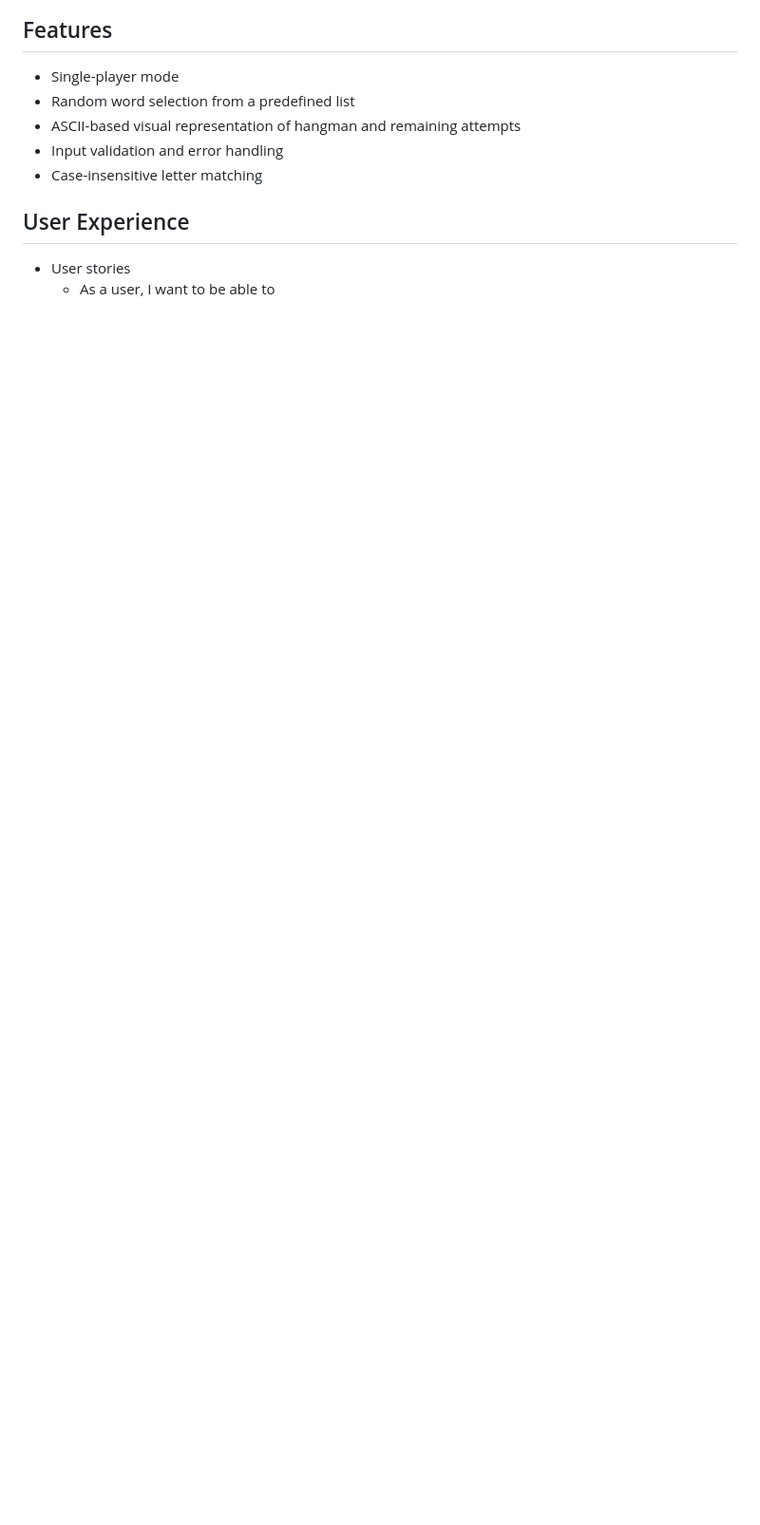
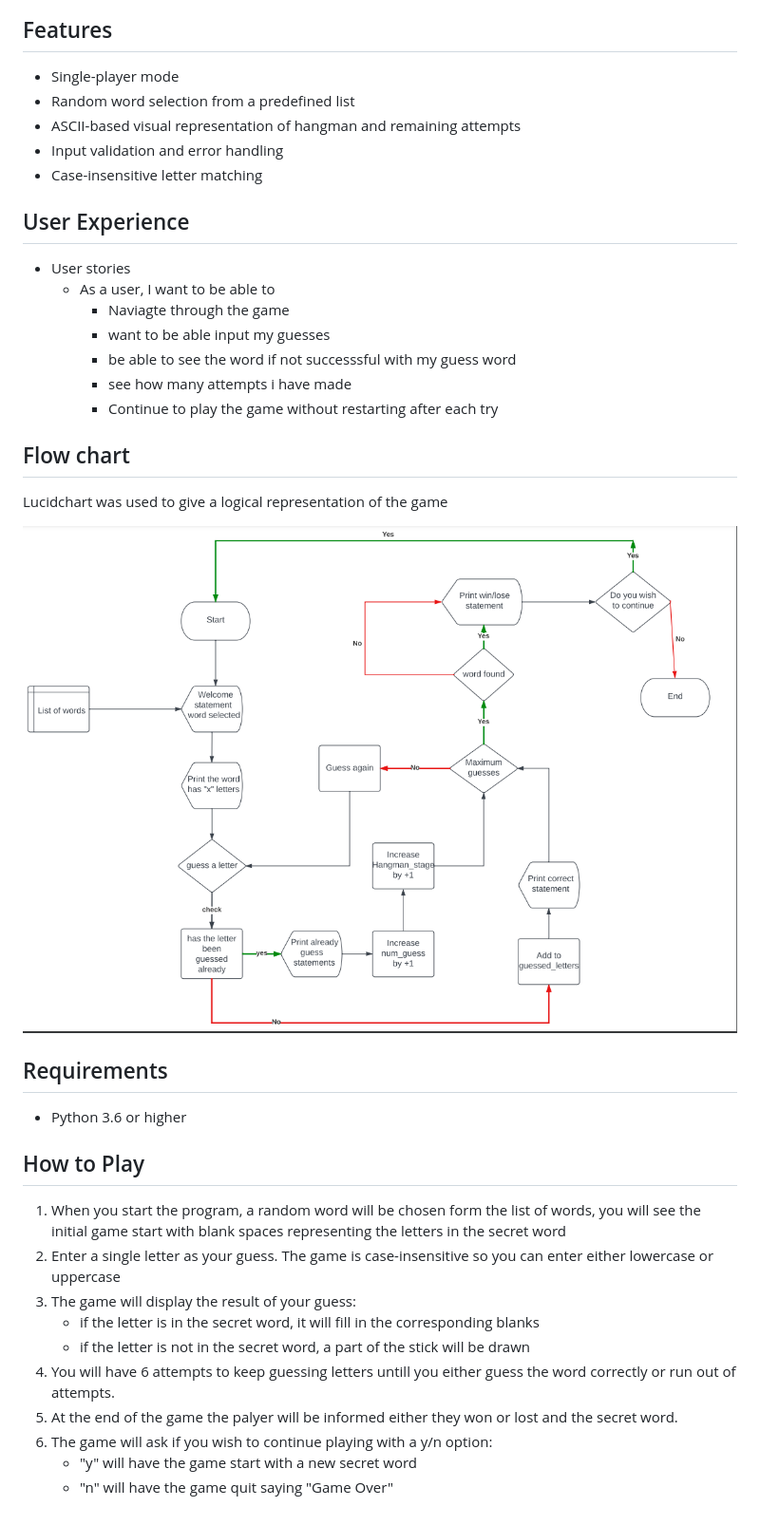
Before and after one commit to greglabo78/Project-Milestone-3-Hangman, a Markdown page: README.md, the part around the change. Shown: that part at 95% size. Rendered like a GitHub page; blank space fills up the shorter version.

Commit message:
Add flowchart, requirements, How to play to readme doc

```diff
--- a/README.md
+++ b/README.md
@@ -18,3 +18,31 @@ The game is targeted at word games lovers to have a simple word game session in
 ## User Experience
 * User stories
     * As a user, I want to be able to
+        *  Naviagte through the game
+        * want to be able input my guesses
+        * be able to see the word if not successsful with my guess word
+        * see how many attempts i have made
+        * Continue to play the game without restarting after each try
+
+
+## Flow chart
+Lucidchart was used to give a logical representation of the game
+
+![Flowchart](documentation/hangmanflow.png)
+
+
+
+## Requirements
+* Python 3.6 or higher
+
+## How to Play
+1. When you start the program, a random word will be chosen form the list of words, you will see the initial game   start with blank spaces representing the letters in the secret word
+2. Enter a single letter as your guess. The game is case-insensitive so you can enter either lowercase or uppercase
+3. The game will display the result of your guess:
+    * if the letter is in the secret word, it will fill in the corresponding blanks
+    * if the letter is not in the secret word, a part of the stick will be drawn
+4. You will have 6 attempts to keep guessing letters untill you either guess the word correctly or run out of attempts.
+5. At the end of the game the palyer will be informed either they won or lost and the secret word.
+6. The game will ask if you wish to continue playing with a y/n option:
+    * "y" will have the game start with a new secret word
+    * "n" will have the game quit saying "Game Over"
```
Also changed, not shown: documentation/hangmanflow.png (renamed from documentation/Hangman flow.png).
